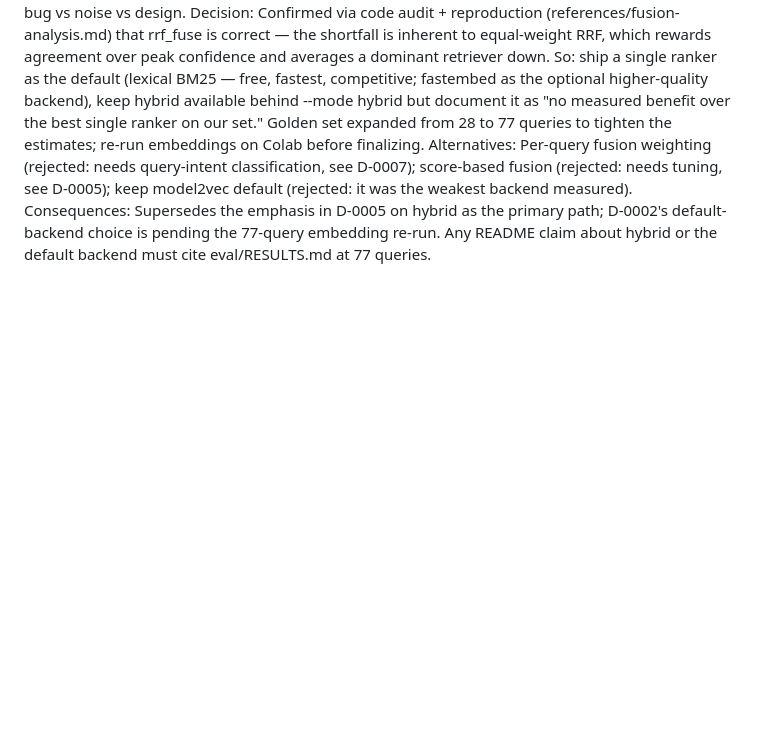
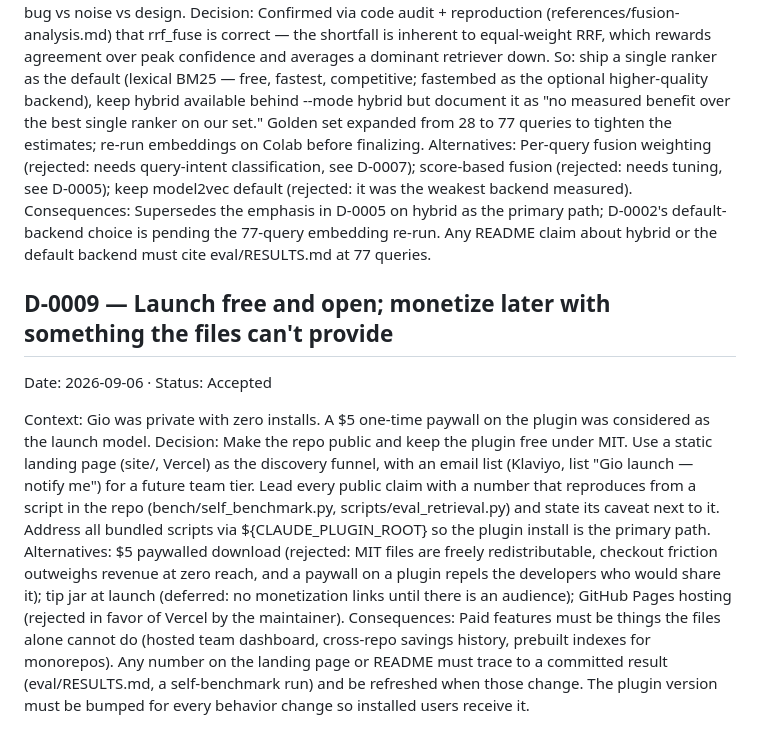
Before and after one commit to blkdynamite/Gio-prompt-optimizer, a Markdown page: DECISIONS.md, the part around the change. Drawn GitHub-style; blank space fills up the shorter version.

Commit message:
DECISIONS: record D-0009, launch free and open
Co-Authored-By: Claude Fable 5.1 <noreply@anthropic.com>
Claude-Session: https://claude.ai/code/session_01X4faBPxG5M1QgGDQjgLD8o

```diff
--- a/DECISIONS.md
+++ b/DECISIONS.md
@@ -144,3 +144,27 @@ Consequences: Supersedes the emphasis in D-0005 on hybrid as the primary path;
 D-0002's default-backend choice is pending the 77-query embedding re-run. Any
 README claim about hybrid or the default backend must cite eval/RESULTS.md at
 77 queries.
+
+## D-0009 — Launch free and open; monetize later with something the files can't provide
+Date: 2026-09-06  ·  Status: Accepted
+
+Context: Gio was private with zero installs. A $5 one-time paywall on the
+plugin was considered as the launch model.
+Decision: Make the repo public and keep the plugin free under MIT. Use a static
+landing page (site/, Vercel) as the discovery funnel, with an email list
+(Klaviyo, list "Gio launch — notify me") for a future team tier. Lead every
+public claim with a number that reproduces from a script in the repo
+(bench/self_benchmark.py, scripts/eval_retrieval.py) and state its caveat next
+to it. Address all bundled scripts via ${CLAUDE_PLUGIN_ROOT} so the plugin
+install is the primary path.
+Alternatives: $5 paywalled download (rejected: MIT files are freely
+redistributable, checkout friction outweighs revenue at zero reach, and a
+paywall on a plugin repels the developers who would share it); tip jar at
+launch (deferred: no monetization links until there is an audience);
+GitHub Pages hosting (rejected in favor of Vercel by the maintainer).
+Consequences: Paid features must be things the files alone cannot do (hosted
+team dashboard, cross-repo savings history, prebuilt indexes for monorepos).
+Any number on the landing page or README must trace to a committed result
+(eval/RESULTS.md, a self-benchmark run) and be refreshed when those change.
+The plugin version must be bumped for every behavior change so installed users
+receive it.
```
